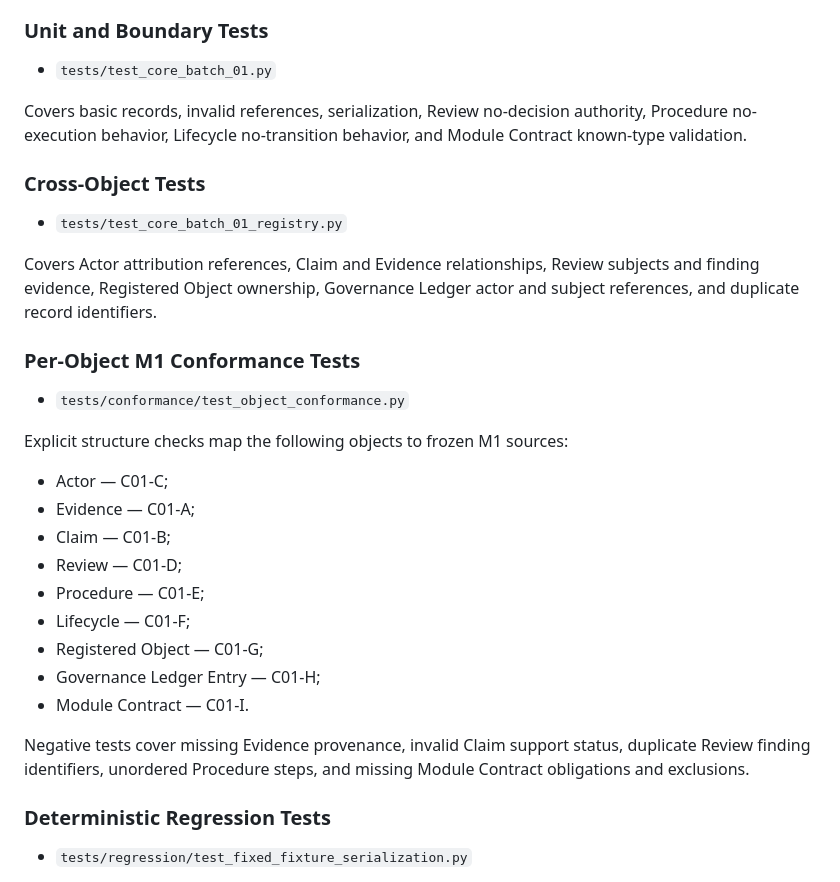
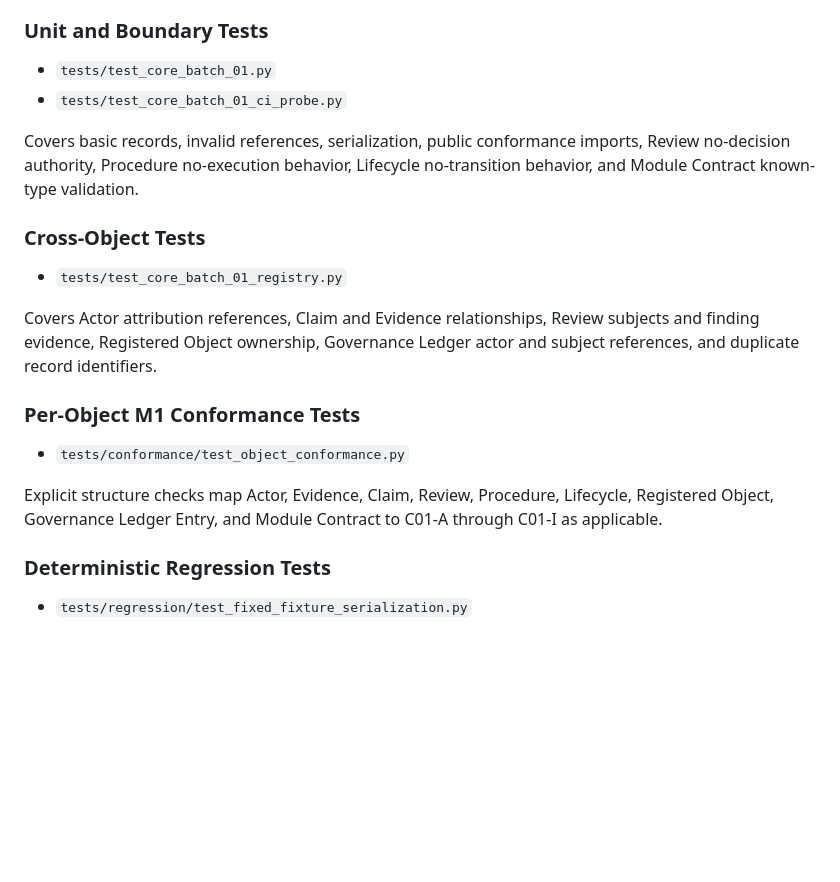
Before and after one commit to simon947161/BuildingOS, a Markdown page: docs/CORE_BATCH_01_TEST_MANIFEST.md, the part around one of its changes. GitHub-like rendering; blank space fills up the shorter version.

```diff
--- a/docs/CORE_BATCH_01_TEST_MANIFEST.md
+++ b/docs/CORE_BATCH_01_TEST_MANIFEST.md
@@ -44,8 +69,9 @@ The fixture set is fixed, fictional, non-production, and covers every in-scope G
 ### Unit and Boundary Tests
 
 - `tests/test_core_batch_01.py`
+- `tests/test_core_batch_01_ci_probe.py`
 
-Covers basic records, invalid references, serialization, Review no-decision authority, Procedure no-execution behavior, Lifecycle no-transition behavior, and Module Contract known-type validation.
+Covers basic records, invalid references, serialization, public conformance imports, Review no-decision authority, Procedure no-execution behavior, Lifecycle no-transition behavior, and Module Contract known-type validation.
 
 ### Cross-Object Tests
 
@@ -57,19 +83,7 @@ Covers Actor attribution references, Claim and Evidence relationships, Review su
 
 - `tests/conformance/test_object_conformance.py`
 
-Explicit structure checks map the following objects to frozen M1 sources:
-
-- Actor — C01-C;
-- Evidence — C01-A;
-- Claim — C01-B;
-- Review — C01-D;
-- Procedure — C01-E;
-- Lifecycle — C01-F;
-- Registered Object — C01-G;
-- Governance Ledger Entry — C01-H;
-- Module Contract — C01-I.
-
-Negative tests cover missing Evidence provenance, invalid Claim support status, duplicate Review finding identifiers, unordered Procedure steps, and missing Module Contract obligations and exclusions.
+Explicit structure checks map Actor, Evidence, Claim, Review, Procedure, Lifecycle, Registered Object, Governance Ledger Entry, and Module Contract to C01-A through C01-I as applicable.
 
 ### Deterministic Regression Tests
 
```
Also changed, not shown: other parts of docs/CORE_BATCH_01_TEST_MANIFEST.md (+37 -17 lines).
